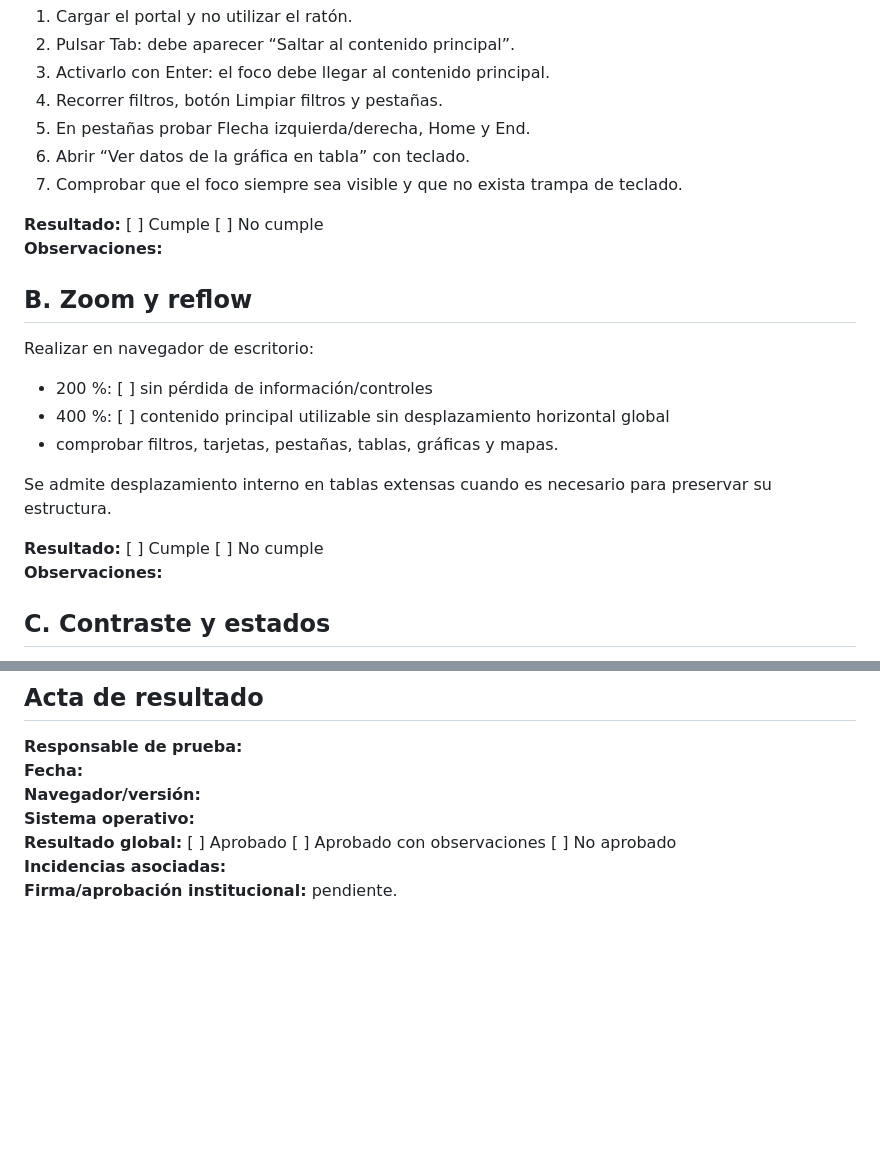
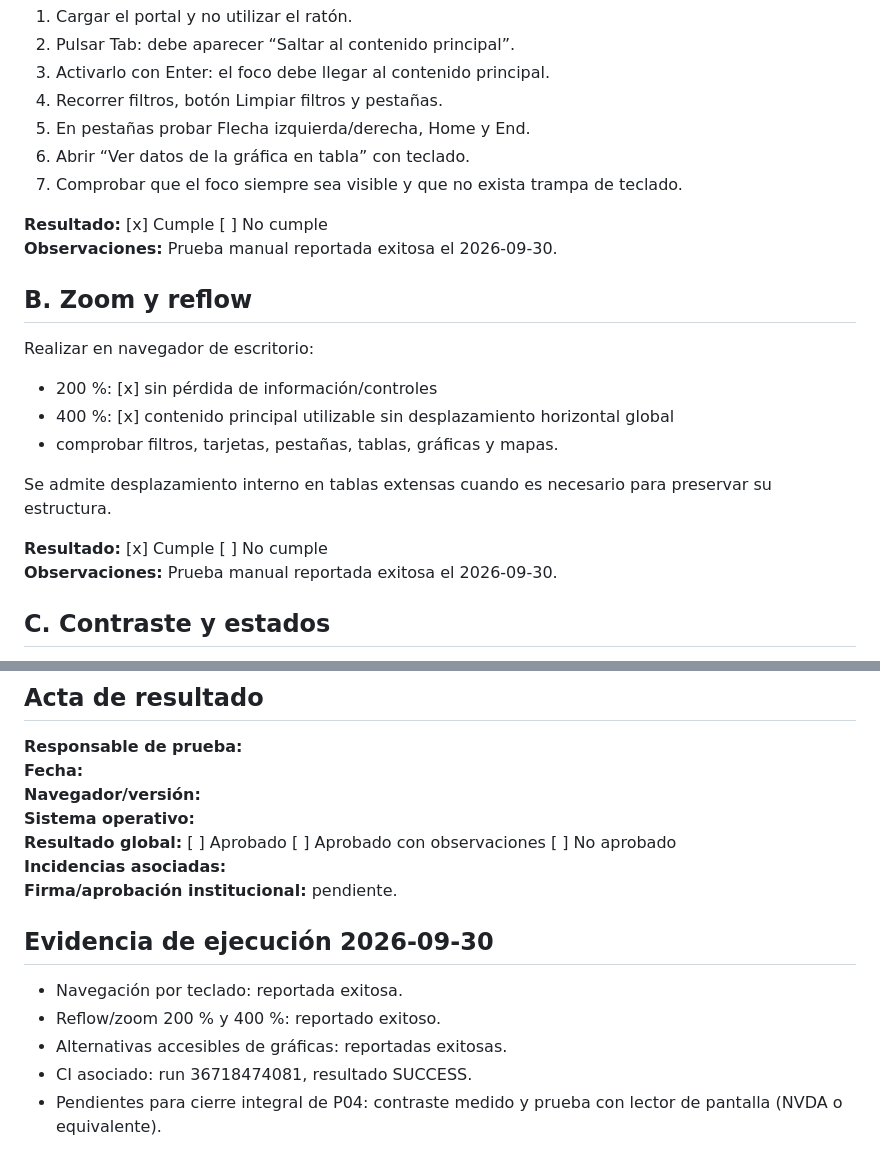
Before and after one commit to ljarias/red-piezometrica-corpocesar, a Markdown page: docs/PROTOCOLO_PRUEBAS_WCAG_V4.md, 2 parts joined by grey strips. Drawn GitHub-style; blank space fills up the shorter version.

Commit message:
docs: registrar pruebas manuales exitosas de accesibilidad

```diff
--- a/docs/PROTOCOLO_PRUEBAS_WCAG_V4.md
+++ b/docs/PROTOCOLO_PRUEBAS_WCAG_V4.md
@@ -13,19 +13,19 @@
 6. Abrir “Ver datos de la gráfica en tabla” con teclado.
 7. Comprobar que el foco siempre sea visible y que no exista trampa de teclado.
 
-**Resultado:** [ ] Cumple [ ] No cumple
-**Observaciones:**
+**Resultado:** [x] Cumple [ ] No cumple
+**Observaciones:** Prueba manual reportada exitosa el 2026-09-30.
 
 ## B. Zoom y reflow
 Realizar en navegador de escritorio:
-- 200 %: [ ] sin pérdida de información/controles
-- 400 %: [ ] contenido principal utilizable sin desplazamiento horizontal global
+- 200 %: [x] sin pérdida de información/controles
+- 400 %: [x] contenido principal utilizable sin desplazamiento horizontal global
 - comprobar filtros, tarjetas, pestañas, tablas, gráficas y mapas.
 
 Se admite desplazamiento interno en tablas extensas cuando es necesario para preservar su estructura.
 
-**Resultado:** [ ] Cumple [ ] No cumple
-**Observaciones:**
+**Resultado:** [x] Cumple [ ] No cumple
+**Observaciones:** Prueba manual reportada exitosa el 2026-09-30.
 
 ## C. Contraste y estados
 Verificar texto normal, encabezados, botones, enlaces, foco, estados de calidad y textos sobre fondos coloreados. Registrar cualquier combinación que no alcance el contraste aplicable.
@@ -86,3 +86,11 @@ Probar al menos 320 CSS px, 375/390 px, 768 px y escritorio.
 **Resultado global:** [ ] Aprobado [ ] Aprobado con observaciones [ ] No aprobado
 **Incidencias asociadas:**
 **Firma/aprobación institucional:** pendiente.
+
+
+## Evidencia de ejecución 2026-09-30
+- Navegación por teclado: reportada exitosa.
+- Reflow/zoom 200 % y 400 %: reportado exitoso.
+- Alternativas accesibles de gráficas: reportadas exitosas.
+- CI asociado: run 36718474081, resultado SUCCESS.
+- Pendientes para cierre integral de P04: contraste medido y prueba con lector de pantalla (NVDA o equivalente).
```
Also changed, not shown: other parts of docs/PROTOCOLO_PRUEBAS_WCAG_V4.md (+3 -3 lines).
